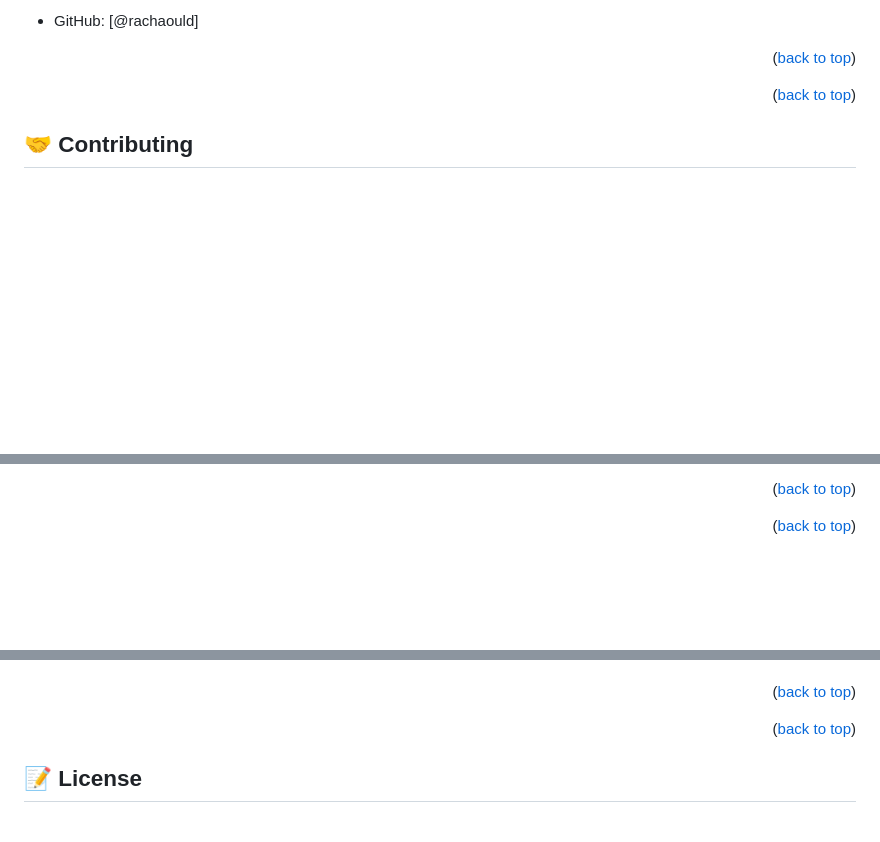
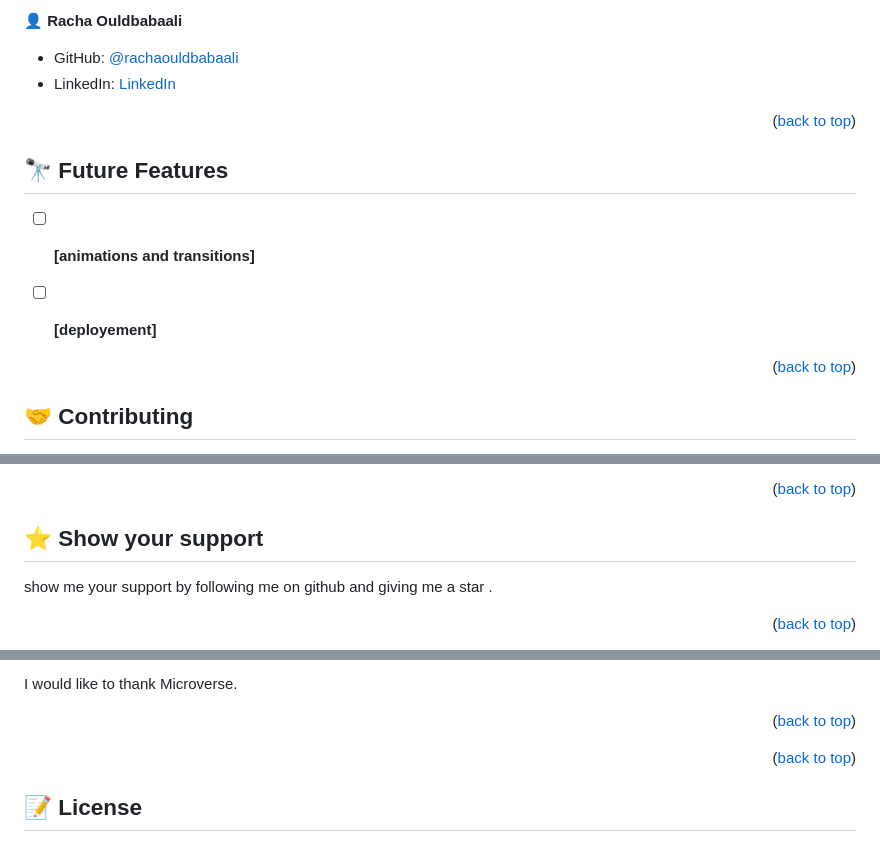
Before and after one commit to rachaouldbabaali/Hello.Microverse, a Markdown page: README.md, 3 parts joined by grey strips. Rendered like a GitHub page; blank space fills up the shorter version.

```diff
--- a/README.md
+++ b/README.md
@@ -127,5 +168,10 @@ After you're finished please remove all the comments and instructions!
 
-- GitHub: [@rachaould]
+
+👤 **Racha Ouldbabaali**
+
+- GitHub: [@rachaouldbabaali](https://github.com/rachaouldbabaali)
+- LinkedIn: [LinkedIn](https://www.linkedin.com/in/racha-ouldbabaali-25122877/)
+
 
 
 
@@ -133,6 +179,11 @@ After you're finished please remove all the comments and instructions!
 
 <!-- FUTURE FEATURES -->
 
+## 🔭 Future Features <a name="future-features"></a>
+
+
+- [ ] **[animations and transitions]**
+- [ ] **[deployement]**
 
 
 <p align="right">(<a href="#readme-top">back to top</a>)</p>
@@ -149,7 +200,10 @@ Feel free to check the [issues page](../../issues/).
 
 <!-- SUPPORT -->
 
+## ⭐️ Show your support <a name="support"></a>
 
+
+show me your support by following me on github and giving me a star .
 
 <p align="right">(<a href="#readme-top">back to top</a>)</p>
 
@@ -158,3 +213,4 @@ Feel free to check the [issues page](../../issues/).
 
+I would like to thank Microverse.
 
 <p align="right">(<a href="#readme-top">back to top</a>)</p>
```
Also changed, not shown: other parts of README.md (+61 -22 lines).
